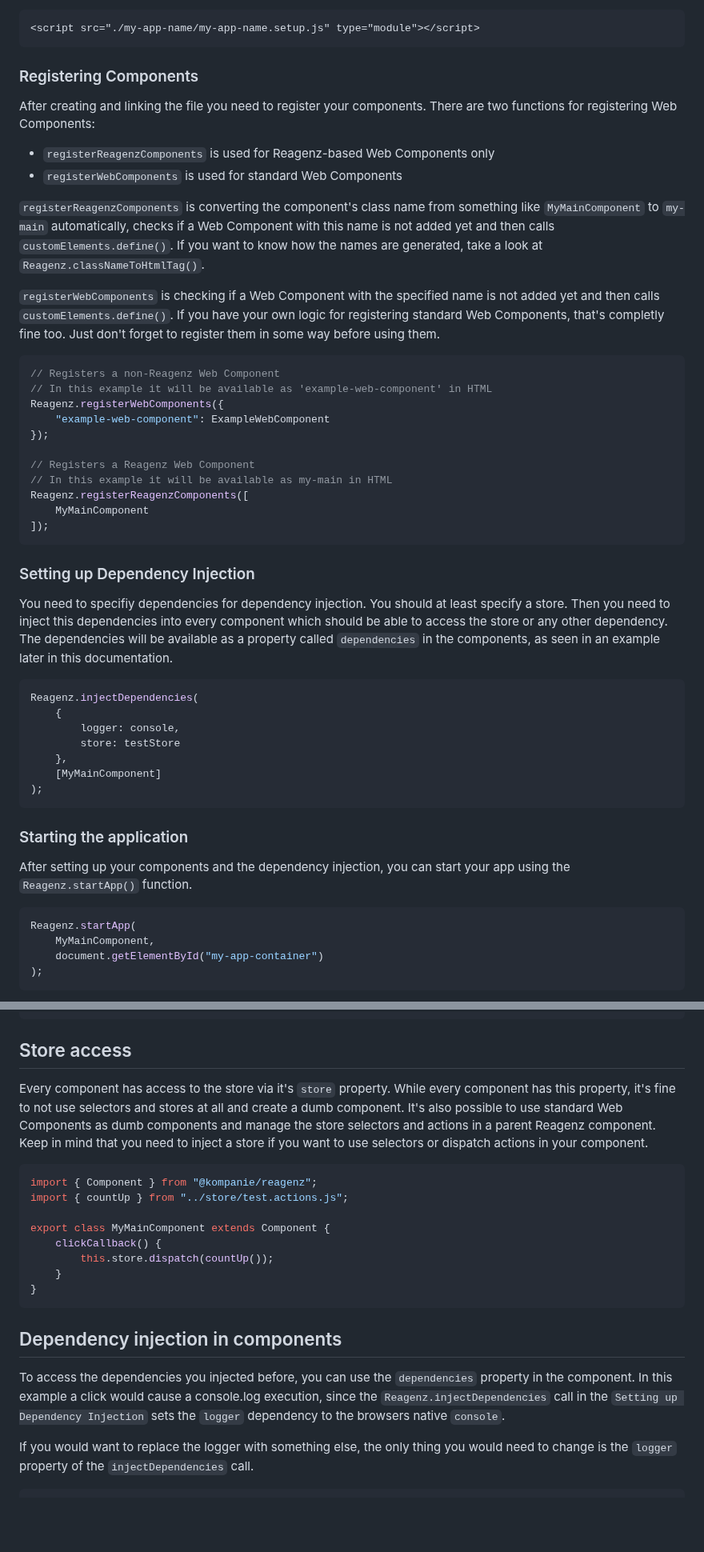
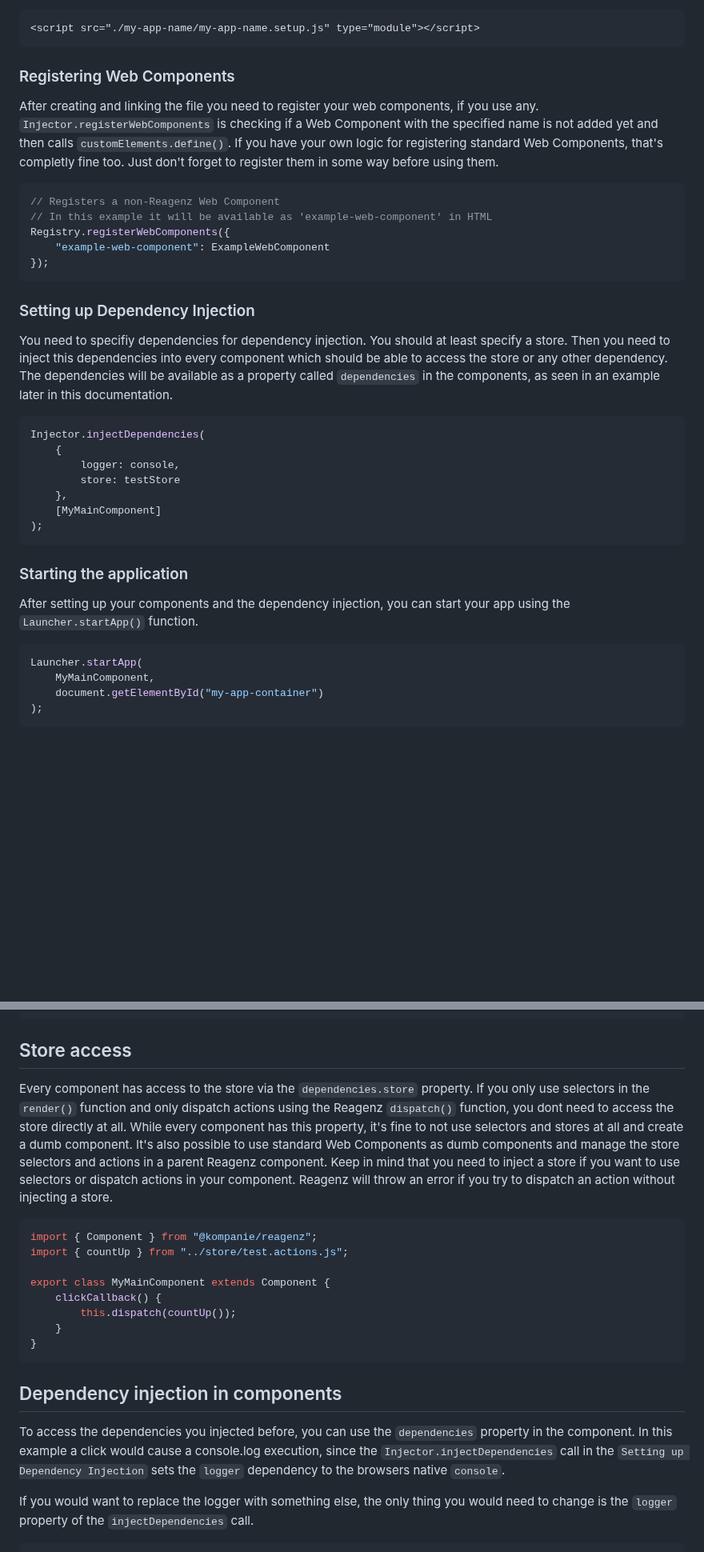
Before and after one commit to kompanie-dev/reagenz, a Markdown page: DOCUMENTATION.md, 2 parts joined by grey strips. Shown at 80% size. GitHub-like rendering; blank space fills up the shorter version.

Commit message:
update documentation

````diff
--- a/DOCUMENTATION.md
+++ b/DOCUMENTATION.md
@@ -12,33 +12,19 @@ This file is the one which gets added to the HTML.
 <script src="./my-app-name/my-app-name.setup.js" type="module"></script>
 ```
 
-### Registering Components
+### Registering Web Components
 
-After creating and linking the file you need to register your components.
-There are two functions for registering Web Components:
-* `registerReagenzComponents` is used for Reagenz-based Web Components only
-* `registerWebComponents` is used for standard Web Components
-
-`registerReagenzComponents` is converting the component's class name from something like `MyMainComponent` to `my-main` automatically, checks if a Web Component with this name is not added yet and then calls `customElements.define()`.
-If you want to know how the names are generated, take a look at `Reagenz.classNameToHtmlTag()`.
-
-`registerWebComponents` is checking if a Web Component with the specified name is not added yet and then calls `customElements.define()`.
+After creating and linking the file you need to register your web components, if you use any.
+`Injector.registerWebComponents` is checking if a Web Component with the specified name is not added yet and then calls `customElements.define()`.
 If you have your own logic for registering standard Web Components, that's completly fine too.
 Just don't forget to register them in some way before using them.
-
 
 ```js
 // Registers a non-Reagenz Web Component
 // In this example it will be available as 'example-web-component' in HTML
-Reagenz.registerWebComponents({
+Registry.registerWebComponents({
     "example-web-component": ExampleWebComponent
 });
-
-// Registers a Reagenz Web Component
-// In this example it will be available as my-main in HTML
-Reagenz.registerReagenzComponents([
-    MyMainComponent
-]);
 ```
 
 ### Setting up Dependency Injection
@@ -49,7 +35,7 @@ Then you need to inject this dependencies into every component which should be a
 The dependencies will be available as a property called `dependencies` in the components, as seen in an example later in this documentation.
 
 ```js
-Reagenz.injectDependencies(
+Injector.injectDependencies(
     {
         logger: console,
         store: testStore
@@ -60,10 +46,10 @@ Reagenz.injectDependencies(
 
 ### Starting the application
 
-After setting up your components and the dependency injection, you can start your app using the `Reagenz.startApp()` function.
+After setting up your components and the dependency injection, you can start your app using the `Launcher.startApp()` function.
 
 ```js
-Reagenz.startApp(
+Launcher.startApp(
     MyMainComponent,
     document.getElementById("my-app-container")
 );
@@ -192,10 +180,12 @@ export class MyAboutButton extends Component {
 ```
 
 ## Store access
-Every component has access to the store via it's `store` property.
+Every component has access to the store via the `dependencies.store` property.
+If you only use selectors in the `render()` function and only dispatch actions using the Reagenz `dispatch()` function, you dont need to access the store directly at all.
 While every component has this property, it's fine to not use selectors and stores at all and create a dumb component.
 It's also possible to use standard Web Components as dumb components and manage the store selectors and actions in a parent Reagenz component.
 Keep in mind that you need to inject a store if you want to use selectors or dispatch actions in your component.
+Reagenz will throw an error if you try to dispatch an action without injecting a store.
 
 ```js
 import { Component } from "@kompanie/reagenz";
@@ -203,14 +193,14 @@ import { countUp } from "../store/test.actions.js";
 
 export class MyMainComponent extends Component {
     clickCallback() {
-        this.store.dispatch(countUp());
+        this.dispatch(countUp());
     }
 }
 ```
 
 ## Dependency injection in components
 To access the dependencies you injected before, you can use the `dependencies` property in the component.
-In this example a click would cause a console.log execution, since the `Reagenz.injectDependencies` call in the `Setting up Dependency Injection` sets the `logger` dependency to the browsers native `console`.
+In this example a click would cause a console.log execution, since the `Injector.injectDependencies` call in the `Setting up Dependency Injection` sets the `logger` dependency to the browsers native `console`.
 
 If you would want to replace the logger with something else, the only thing you would need to change is the `logger` property of the `injectDependencies` call.
 ```js
````
Also changed, not shown: other parts of DOCUMENTATION.md (+5 -1 lines).
